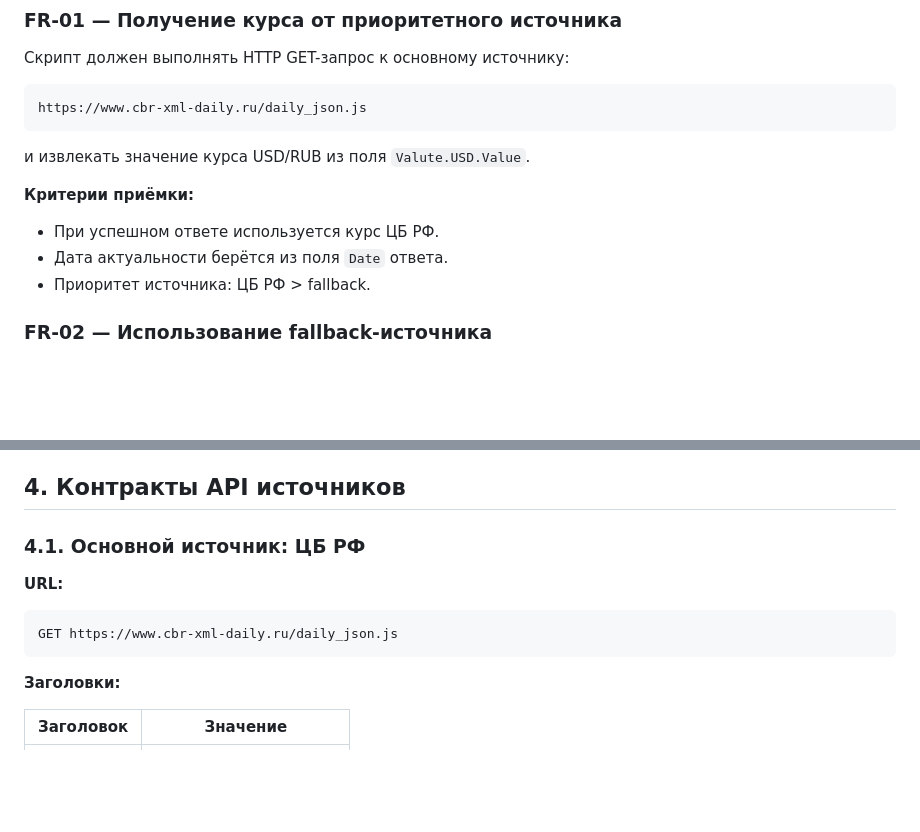
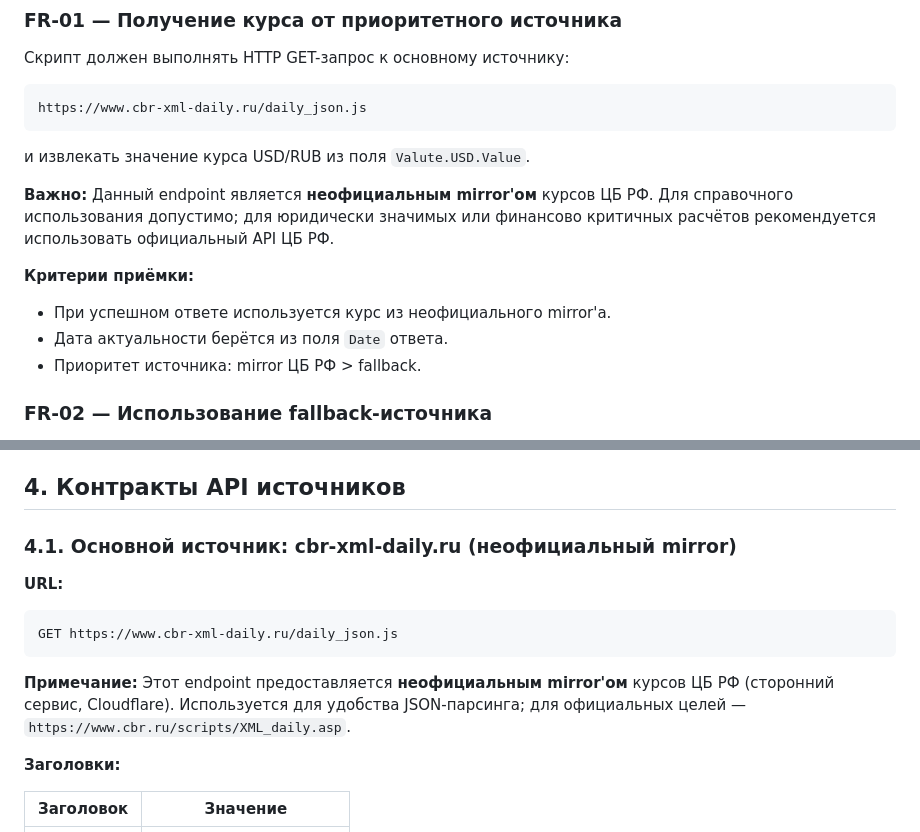
Before and after one commit to vebster88/accounts-helper, a Markdown page: projects/usd-rub-rate/spec.md, 2 parts joined by grey strips. Drawn GitHub-style; blank space fills up the shorter version.

````diff
--- a/projects/usd-rub-rate/spec.md
+++ b/projects/usd-rub-rate/spec.md
@@ -42,10 +42,12 @@ https://www.cbr-xml-daily.ru/daily_json.js
 
 и извлекать значение курса USD/RUB из поля `Valute.USD.Value`.
 
+**Важно:** Данный endpoint является **неофициальным mirror'ом** курсов ЦБ РФ. Для справочного использования допустимо; для юридически значимых или финансово критичных расчётов рекомендуется использовать официальный API ЦБ РФ.
+
 **Критерии приёмки:**
-- При успешном ответе используется курс ЦБ РФ.
+- При успешном ответе используется курс из неофициального mirror'а.
 - Дата актуальности берётся из поля `Date` ответа.
-- Приоритет источника: ЦБ РФ > fallback.
+- Приоритет источника: mirror ЦБ РФ > fallback.
 
 ### FR-02 — Использование fallback-источника
 
@@ -183,13 +185,15 @@ USD/RUB: <курс> (источник: <источник>, дата: <дата_
 
 ## 4. Контракты API источников
 
-### 4.1. Основной источник: ЦБ РФ
+### 4.1. Основной источник: cbr-xml-daily.ru (неофициальный mirror)
 
 **URL:**
 
 ```text
 GET https://www.cbr-xml-daily.ru/daily_json.js
 ```
+
+**Примечание:** Этот endpoint предоставляется **неофициальным mirror'ом** курсов ЦБ РФ (сторонний сервис, Cloudflare). Используется для удобства JSON-парсинга; для официальных целей — `https://www.cbr.ru/scripts/XML_daily.asp`.
 
 **Заголовки:**
 
````
Also changed, not shown: projects/usd-rub-rate/brd.md (+3 -3 lines), projects/usd-rub-rate/hld.md (+3 -2 lines).
